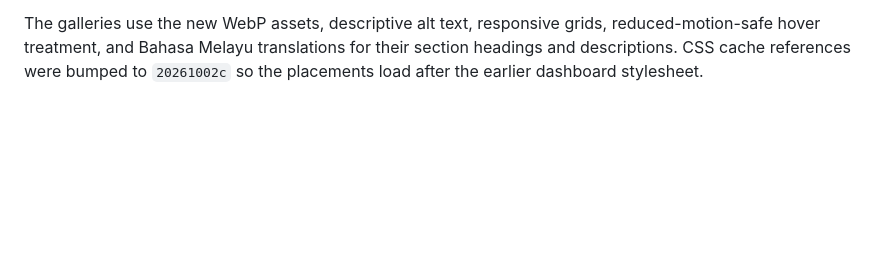
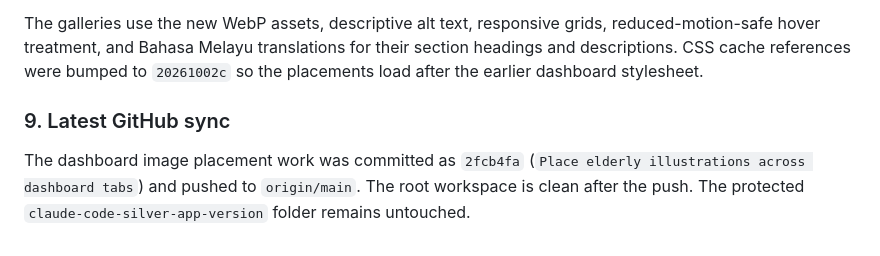
Before and after one commit to mukhrizizraf/kedah-silver-economy, a Markdown page: codex.md, the part around the change. Drawn GitHub-style; blank space fills up the shorter version.

Commit message:
Record latest dashboard GitHub sync

```diff
--- a/codex.md
+++ b/codex.md
@@ -173,3 +173,7 @@ The user asked for the new elderly illustrations to be injected into the dashboa
 - Sources: an evidence interview feature.
 
 The galleries use the new WebP assets, descriptive alt text, responsive grids, reduced-motion-safe hover treatment, and Bahasa Melayu translations for their section headings and descriptions. CSS cache references were bumped to `20261002c` so the placements load after the earlier dashboard stylesheet.
+
+### 9. Latest GitHub sync
+
+The dashboard image placement work was committed as `2fcb4fa` (`Place elderly illustrations across dashboard tabs`) and pushed to `origin/main`. The root workspace is clean after the push. The protected `claude-code-silver-app-version` folder remains untouched.
```
